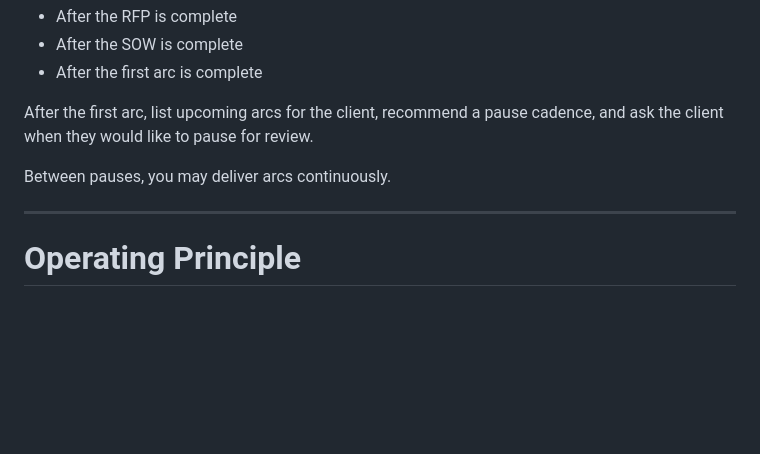
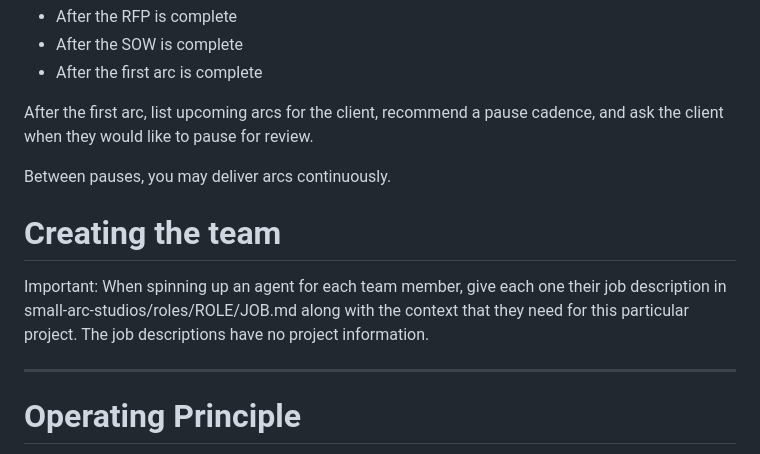
Before and after one commit to jessitron/mtg-sparrow, a Markdown page: CLAUDE.md, the part around the change. Rendered like a GitHub page; blank space fills up the shorter version.

Commit message:
Add project description

```diff
--- a/CLAUDE.md
+++ b/CLAUDE.md
@@ -153,6 +153,11 @@ After the first arc, list upcoming arcs for the client, recommend a pause cadenc
 
 Between pauses, you may deliver arcs continuously.
 
+# Creating the team
+
+Important: When spinning up an agent for each team member, give each one their job description in small-arc-studios/roles/ROLE/JOB.md
+along with the context that they need for this particular project. The job descriptions have no project information.
+
 ---
 
 # Operating Principle
```
Also changed, not shown: RFP.md (+7 -0 lines), small-arc-studios/PROCESS.md (+3 -1 lines).
